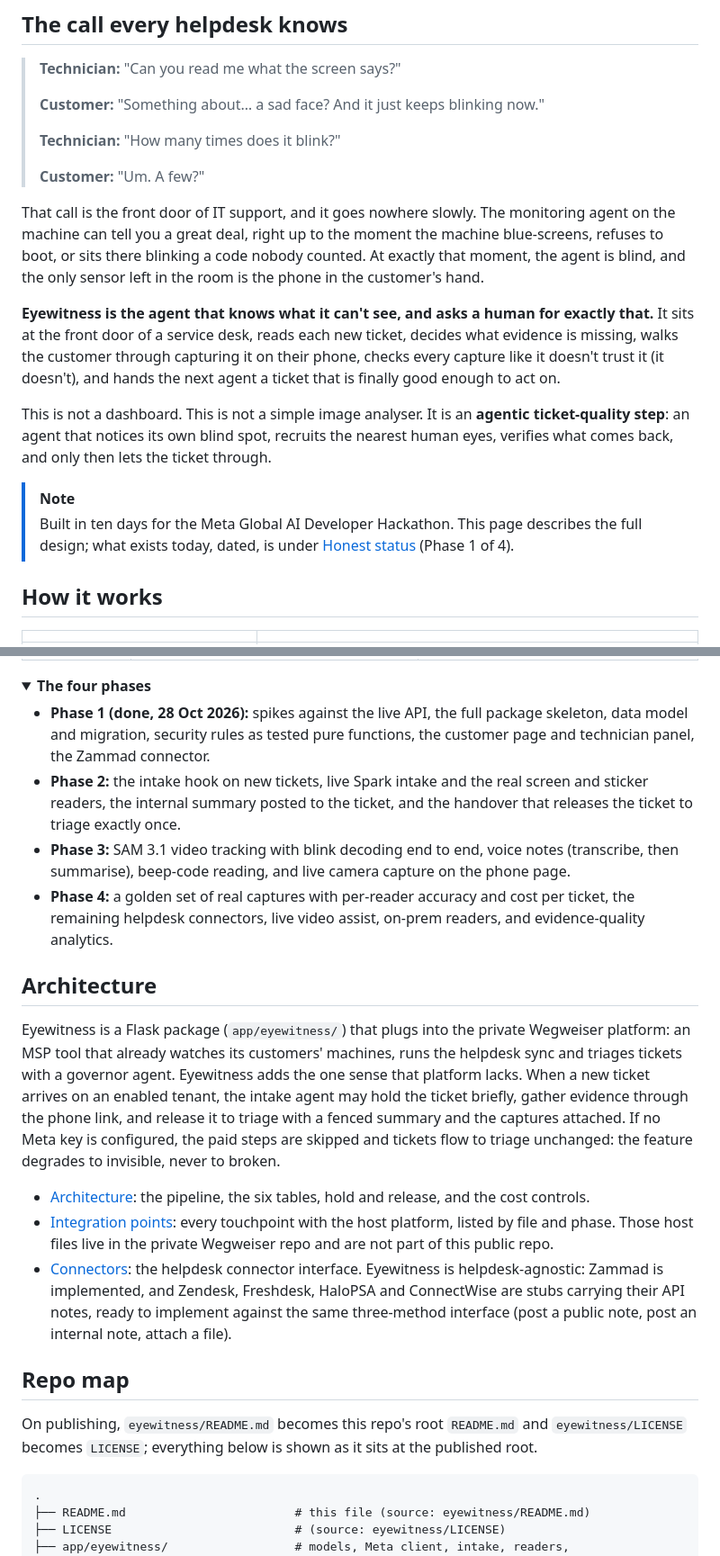
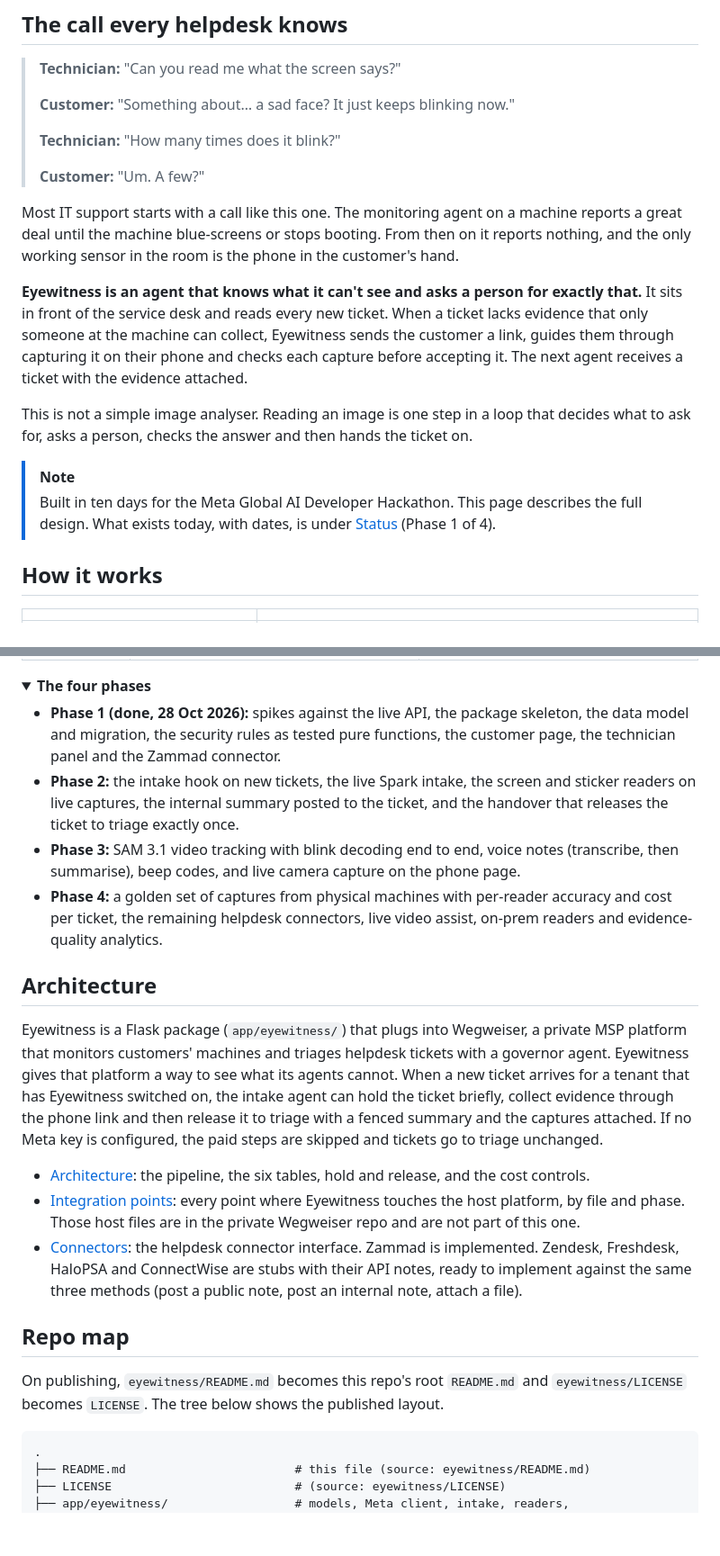
Before and after one commit to creativeheadz/wegweiser-eyewitness, a Markdown page: README.md, 2 parts joined by grey strips. Shown at 90% size. Drawn GitHub-style; folded sections open; blank space fills up the shorter version.

````diff
--- a/README.md
+++ b/README.md
@@ -23,20 +23,20 @@
 
 > **Technician:** "Can you read me what the screen says?"
 >
-> **Customer:** "Something about… a sad face? And it just keeps blinking now."
+> **Customer:** "Something about… a sad face? It just keeps blinking now."
 >
 > **Technician:** "How many times does it blink?"
 >
 > **Customer:** "Um. A few?"
 
-That call is the front door of IT support, and it goes nowhere slowly. The monitoring agent on the machine can tell you a great deal, right up to the moment the machine blue-screens, refuses to boot, or sits there blinking a code nobody counted. At exactly that moment, the agent is blind, and the only sensor left in the room is the phone in the customer's hand.
+Most IT support starts with a call like this one. The monitoring agent on a machine reports a great deal until the machine blue-screens or stops booting. From then on it reports nothing, and the only working sensor in the room is the phone in the customer's hand.
 
-**Eyewitness is the agent that knows what it can't see, and asks a human for exactly that.** It sits at the front door of a service desk, reads each new ticket, decides what evidence is missing, walks the customer through capturing it on their phone, checks every capture like it doesn't trust it (it doesn't), and hands the next agent a ticket that is finally good enough to act on.
+**Eyewitness is an agent that knows what it can't see and asks a person for exactly that.** It sits in front of the service desk and reads every new ticket. When a ticket lacks evidence that only someone at the machine can collect, Eyewitness sends the customer a link, guides them through capturing it on their phone and checks each capture before accepting it. The next agent receives a ticket with the evidence attached.
 
-This is not a dashboard. This is not a simple image analyser. It is an **agentic ticket-quality step**: an agent that notices its own blind spot, recruits the nearest human eyes, verifies what comes back, and only then lets the ticket through.
+This is not a simple image analyser. Reading an image is one step in a loop that decides what to ask for, asks a person, checks the answer and then hands the ticket on.
 
 > [!NOTE]
-> Built in ten days for the Meta Global AI Developer Hackathon. This page describes the full design; what exists today, dated, is under [Honest status](#honest-status) (Phase 1 of 4).
+> Built in ten days for the Meta Global AI Developer Hackathon. This page describes the full design. What exists today, with dates, is under [Status](#status) (Phase 1 of 4).
 
 ## How it works
 
@@ -136,24 +136,24 @@ Built for the Meta Global AI Developer Hackathon, 26 Oct to 4 Nov 2026. **Phase
 <details>
 <summary><strong>The four phases</strong></summary>
 
-- **Phase 1 (done, 28 Oct 2026):** spikes against the live API, the full package skeleton, data model and migration, security rules as tested pure functions, the customer page and technician panel, the Zammad connector.
-- **Phase 2:** the intake hook on new tickets, live Spark intake and the real screen and sticker readers, the internal summary posted to the ticket, and the handover that releases the ticket to triage exactly once.
-- **Phase 3:** SAM 3.1 video tracking with blink decoding end to end, voice notes (transcribe, then summarise), beep-code reading, and live camera capture on the phone page.
-- **Phase 4:** a golden set of real captures with per-reader accuracy and cost per ticket, the remaining helpdesk connectors, live video assist, on-prem readers, and evidence-quality analytics.
+- **Phase 1 (done, 28 Oct 2026):** spikes against the live API, the package skeleton, the data model and migration, the security rules as tested pure functions, the customer page, the technician panel and the Zammad connector.
+- **Phase 2:** the intake hook on new tickets, the live Spark intake, the screen and sticker readers on live captures, the internal summary posted to the ticket, and the handover that releases the ticket to triage exactly once.
+- **Phase 3:** SAM 3.1 video tracking with blink decoding end to end, voice notes (transcribe, then summarise), beep codes, and live camera capture on the phone page.
+- **Phase 4:** a golden set of captures from physical machines with per-reader accuracy and cost per ticket, the remaining helpdesk connectors, live video assist, on-prem readers and evidence-quality analytics.
 
 </details>
 
 ## Architecture
 
-Eyewitness is a Flask package (`app/eyewitness/`) that plugs into the private Wegweiser platform: an MSP tool that already watches its customers' machines, runs the helpdesk sync and triages tickets with a governor agent. Eyewitness adds the one sense that platform lacks. When a new ticket arrives on an enabled tenant, the intake agent may hold the ticket briefly, gather evidence through the phone link, and release it to triage with a fenced summary and the captures attached. If no Meta key is configured, the paid steps are skipped and tickets flow to triage unchanged: the feature degrades to invisible, never to broken.
+Eyewitness is a Flask package (`app/eyewitness/`) that plugs into Wegweiser, a private MSP platform that monitors customers' machines and triages helpdesk tickets with a governor agent. Eyewitness gives that platform a way to see what its agents cannot. When a new ticket arrives for a tenant that has Eyewitness switched on, the intake agent can hold the ticket briefly, collect evidence through the phone link and then release it to triage with a fenced summary and the captures attached. If no Meta key is configured, the paid steps are skipped and tickets go to triage unchanged.
 
 - [Architecture](eyewitness/docs/architecture.md): the pipeline, the six tables, hold and release, and the cost controls.
-- [Integration points](eyewitness/docs/integration.md): every touchpoint with the host platform, listed by file and phase. Those host files live in the private Wegweiser repo and are not part of this public repo.
-- [Connectors](eyewitness/docs/connectors.md): the helpdesk connector interface. Eyewitness is helpdesk-agnostic: Zammad is implemented, and Zendesk, Freshdesk, HaloPSA and ConnectWise are stubs carrying their API notes, ready to implement against the same three-method interface (post a public note, post an internal note, attach a file).
+- [Integration points](eyewitness/docs/integration.md): every point where Eyewitness touches the host platform, by file and phase. Those host files are in the private Wegweiser repo and are not part of this one.
+- [Connectors](eyewitness/docs/connectors.md): the helpdesk connector interface. Zammad is implemented. Zendesk, Freshdesk, HaloPSA and ConnectWise are stubs with their API notes, ready to implement against the same three methods (post a public note, post an internal note, attach a file).
 
 ## Repo map
 
-On publishing, `eyewitness/README.md` becomes this repo's root `README.md` and `eyewitness/LICENSE` becomes `LICENSE`; everything below is shown as it sits at the published root.
+On publishing, `eyewitness/README.md` becomes this repo's root `README.md` and `eyewitness/LICENSE` becomes `LICENSE`. The tree below shows the published layout.
 
 ```
 .
````
Also changed, not shown: other parts of README.md (+32 -32 lines).
